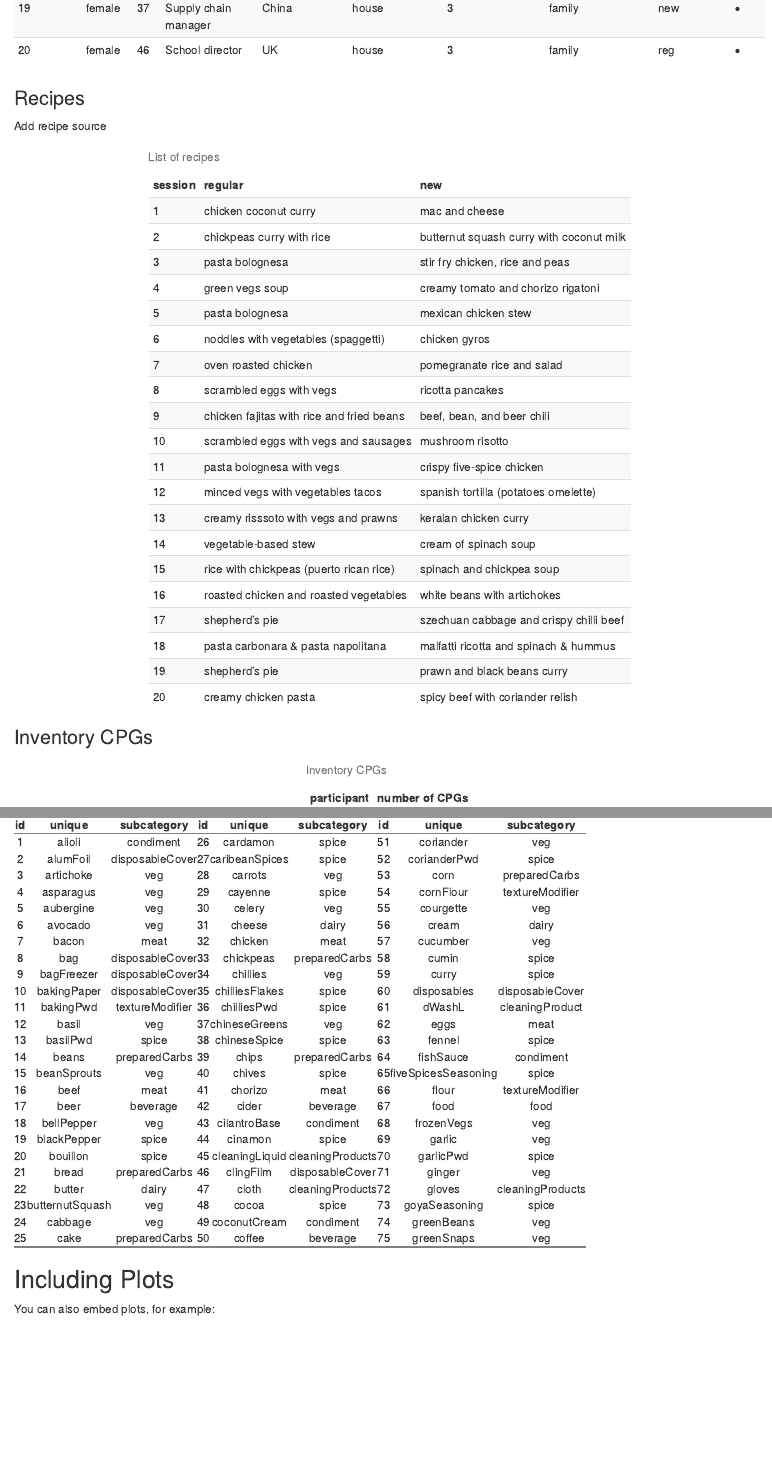
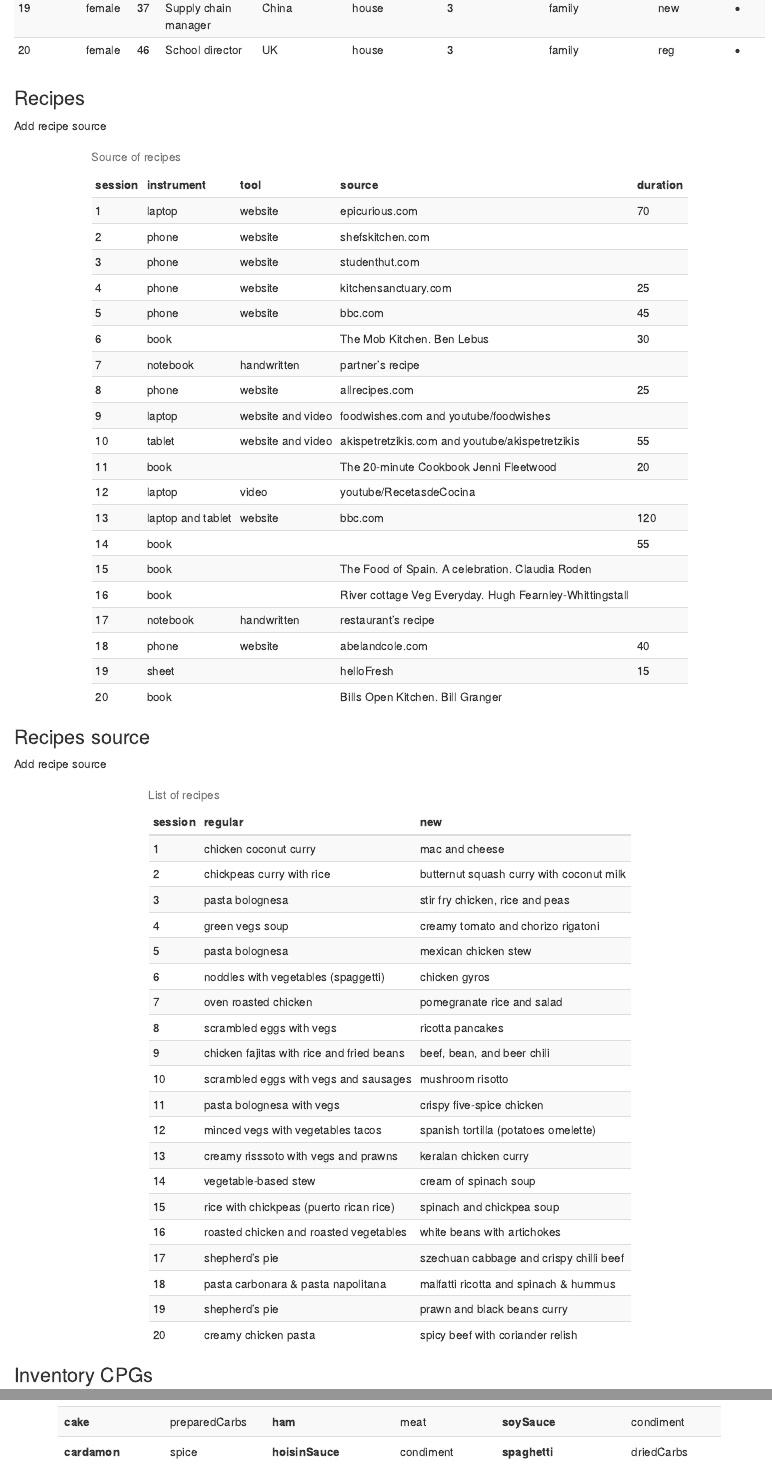
Before and after one commit to GustavoBerumen/CookingProject, an R Markdown document (R/test.Rmd): the page in a window 1100 px wide, from 1010 px down, and a second part further down, joined at a grey line. The pictures show the output file R/test.html that the author committed with the source, opened offline.

Commit message:
rmarkdown document, tables and figures

````diff
--- a/R/test.Rmd
+++ b/R/test.Rmd
@@ -33,7 +35,21 @@ kable(p_df, alig = "l", caption = "Participants demographics") %>%
 Add recipe source
 
 ```{r, layout="l-body-outset", warning=FALSE, echo=FALSE, message=FALSE}
+source_df <- recipe.list[, c(1,4:7)]
+# rename data frame column
+names(source_df)[names(source_df) == "id"] <- "session"
+
+kable(source_df, alig = "l", caption = "Source of recipes") %>%
+  kable_styling(bootstrap_options = c("striped", "hover", "condensed"), "striped", full_width = FALSE)
+```
+
+### Recipes source
+
+Add recipe source
+
+```{r, layout="l-body-outset", warning=FALSE, echo=FALSE, message=FALSE}
 recipes_df <- recipe.list[, 1:3]
+
 names(recipes_df)[1:2] <- c("session", "regular")
 
 kable(recipes_df, alig = "l", caption = "List of recipes") %>%
@@ -59,7 +75,7 @@ kable(t_df, alig = "l", caption = "Duration of recipes") %>%
   kable_styling(bootstrap_options = c("striped", "hover", "condensed"), "striped", full_width = FALSE)
 ```
 
-```{r, layout="l-body-outset", warning=FALSE, echo=FALSE, message=FALSE}
+```{r, fig.align='center', layout="l-body-outset", warning=FALSE, echo=FALSE, message=FALSE}
 # calculate breaks values
 breaks_values <- c(-120, -60, -30, 0, 30, 60, 120)
 
@@ -79,7 +95,7 @@ ggplot(time_df2, aes(x = participant, y = duration, fill = session)) +
   theme(plot.background=element_blank())
 ```
 
-```{r, layout="l-body-outset", warning=FALSE, echo=FALSE, message=FALSE}
+```{r, fig.align='center', layout="l-body-outset", warning=FALSE, echo=FALSE, message=FALSE}
 ggplot(time_df1,aes(x=session, y = duration)) +
   facet_wrap(~participant) +
   geom_col(aes(fill = factor(session))) +
@@ -128 +142,12 @@ c_df2 <- cbind(c_df[1:25, ], c_df[26:50, ], c_df[51:75, ])
 
+c_df <- i.lists$c
+c_dfa <- cbind(c_df[1:51, ], c_df[52:102, ], c_df[103:153, ])
+
+u_df <- i.lists$u
+u_dfa <- cbind(u_df[1:28, ], u_df[29:56, ], u_df[57:84, ])
+
+e_df <- i.lists$e
+e_dfa <- cbind(e_df[1:5, ], e_df[6:10, ], e_df[11:15, ])
+
+
+kable(c_dfa, alig = "l", caption = "List of consumer packaged goods") %>%
@@ -131,11 +154,19 @@ kable(c_df2, alig = "l", caption = "List of recipes") %>%
   kable_styling("striped", full_width = FALSE) %>%
-   footnote(symbol = ("c = CPGs, u = utensil, e = environment"))
+   footnote(symbol = ("sub-cat = sub-category"))  %>%
+   column_spec(c(1, 3, 5), bold = T)
 
-htmlTable(c_df2,
-          n.cgroup = c(2, 2),
-          rnames = FALSE)
+kable(u_dfa, alig = "l", caption = "List of utensils") %>%
+  kable_styling("striped", full_width = FALSE) %>%
+   footnote(symbol = ("sub-cat = sub-category"))  %>%
+   column_spec(c(1, 3, 5), bold = T)
+
+kable(e_dfa, alig = "l", caption = "List of environment") %>%
+  kable_styling("striped", full_width = FALSE) %>%
+   footnote(symbol = ("sub-cat = sub-category"))  %>%
+   column_spec(c(1, 3, 5), bold = T)
 ```
 
-## Including Plots
+## Recipe source
+```{r, layout="l-body-outset", warning=FALSE, echo=FALSE, message=FALSE}
+options(knitr.kable.NA = '')
 
-You can also embed plots, for example:
````
Also changed, not shown: R/data-test.R (+30 -0 lines), integrate.R (+0 -1 lines), R/test.html, fname.RData, R/test.Rmd (11 more changed lines).
